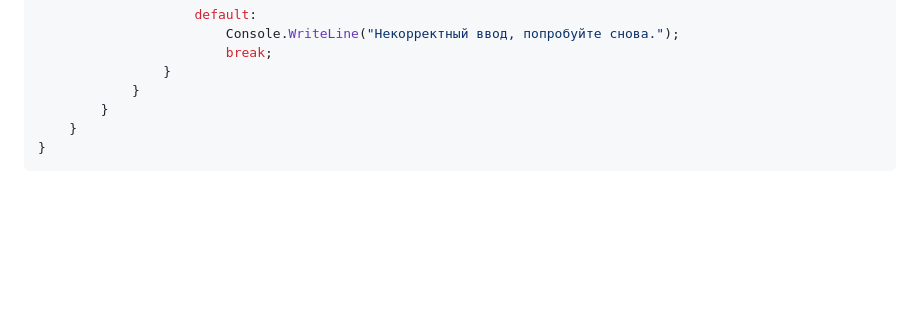
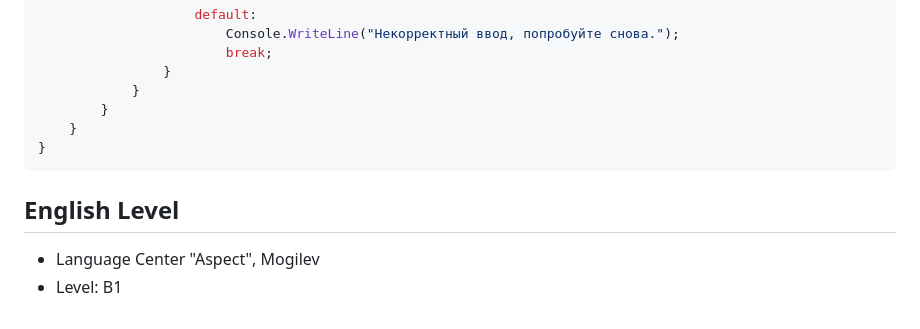
Before and after one commit to MrZahar/Basic_of_WEB_programming, a Markdown page: cv.md, the part around the change. Drawn GitHub-style; blank space fills up the shorter version.

````diff
--- a/cv.md
+++ b/cv.md
@@ -174,3 +174,7 @@ namespace Лаб.раб._14_2_задание
     }
 }
 ```
+
+## English Level
+- Language Center "Aspect", Mogilev
+- Level: B1
````
